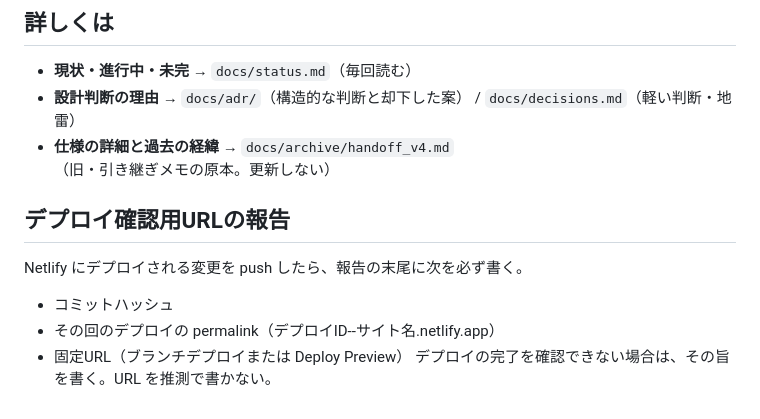
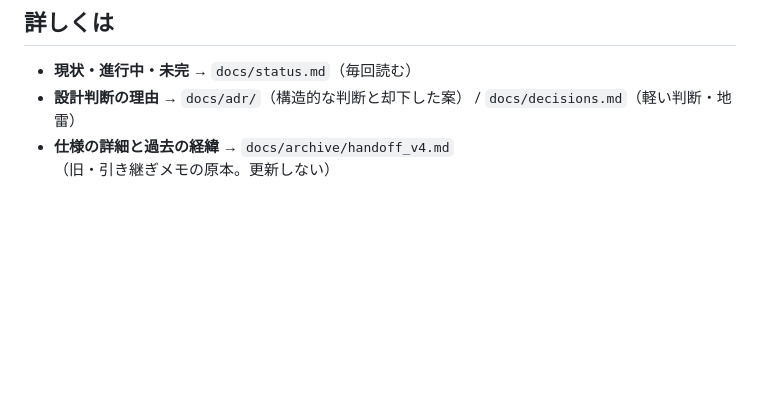
Before and after one commit to dfcfr909-bit/foehn, a Markdown page: CLAUDE.md, the part around the change. Rendered like a GitHub page; blank space fills up the shorter version.

Commit message:
docs: CLAUDE.md のデプロイ確認用URLの節を取り消す（Netlify は ADR-0008 で撤去済みで、GitHub Pages の構成と矛盾するため）
Co-Authored-By: Claude Opus 5.5 <noreply@anthropic.com>
Claude-Session: https://claude.ai/code/session_019H8qGQVjPUXUUyUmqNKMk1

```diff
--- a/CLAUDE.md
+++ b/CLAUDE.md
@@ -129,10 +129,3 @@
 - **現状・進行中・未完** → `docs/status.md`（毎回読む）
 - **設計判断の理由** → `docs/adr/`（構造的な判断と却下した案） / `docs/decisions.md`（軽い判断・地雷）
 - **仕様の詳細と過去の経緯** → `docs/archive/handoff_v4.md`（旧・引き継ぎメモの原本。更新しない）
-
-## デプロイ確認用URLの報告
-Netlify にデプロイされる変更を push したら、報告の末尾に次を必ず書く。
-- コミットハッシュ
-- その回のデプロイの permalink（デプロイID--サイト名.netlify.app）
-- 固定URL（ブランチデプロイまたは Deploy Preview）
-デプロイの完了を確認できない場合は、その旨を書く。URL を推測で書かない。
```
